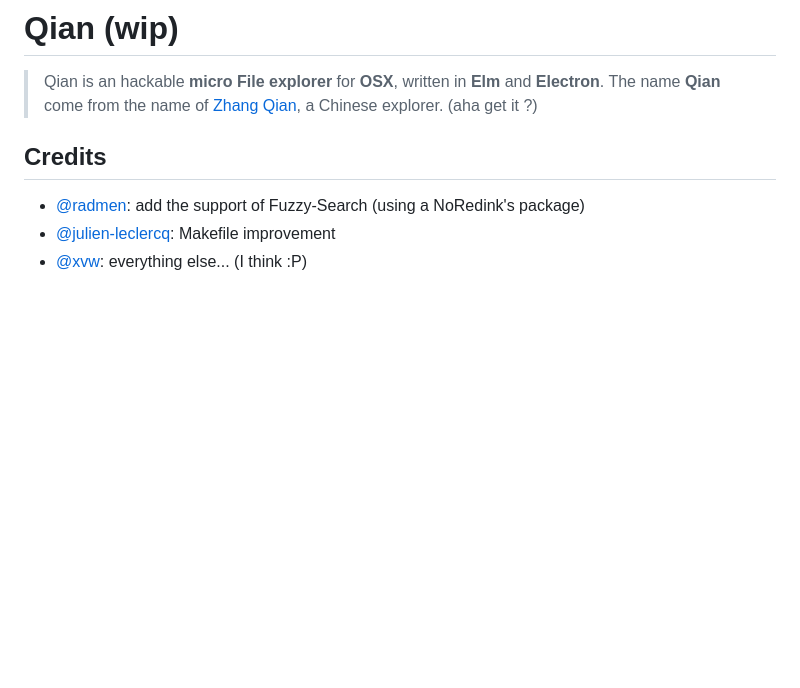
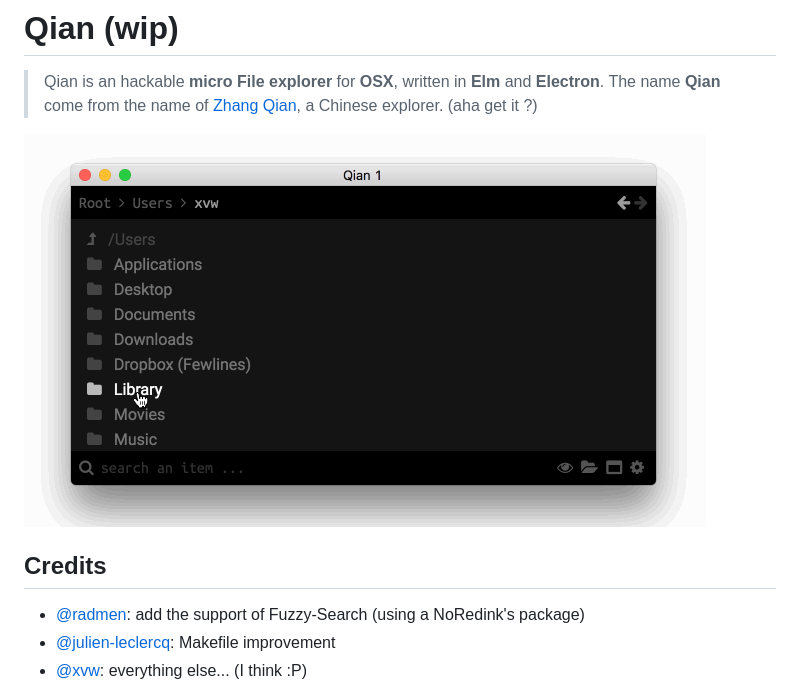
Before and after one commit to xvw/qian, a Markdown page: README.md, the part around the change. Drawn GitHub-style; pictures changed too: branding/qian2.gif (added); blank space fills up the shorter version.

Commit message:
Append image

```diff
--- a/README.md
+++ b/README.md
@@ -4,6 +4,8 @@
 > **Electron**. The name **Qian** come from the name of
 > [Zhang Qian](https://en.wikipedia.org/wiki/Zhang_Qian), a Chinese
 > explorer. (aha get it ?)
+
+![Sample](branding/qian2.gif)
 
 
 ## Credits
```
